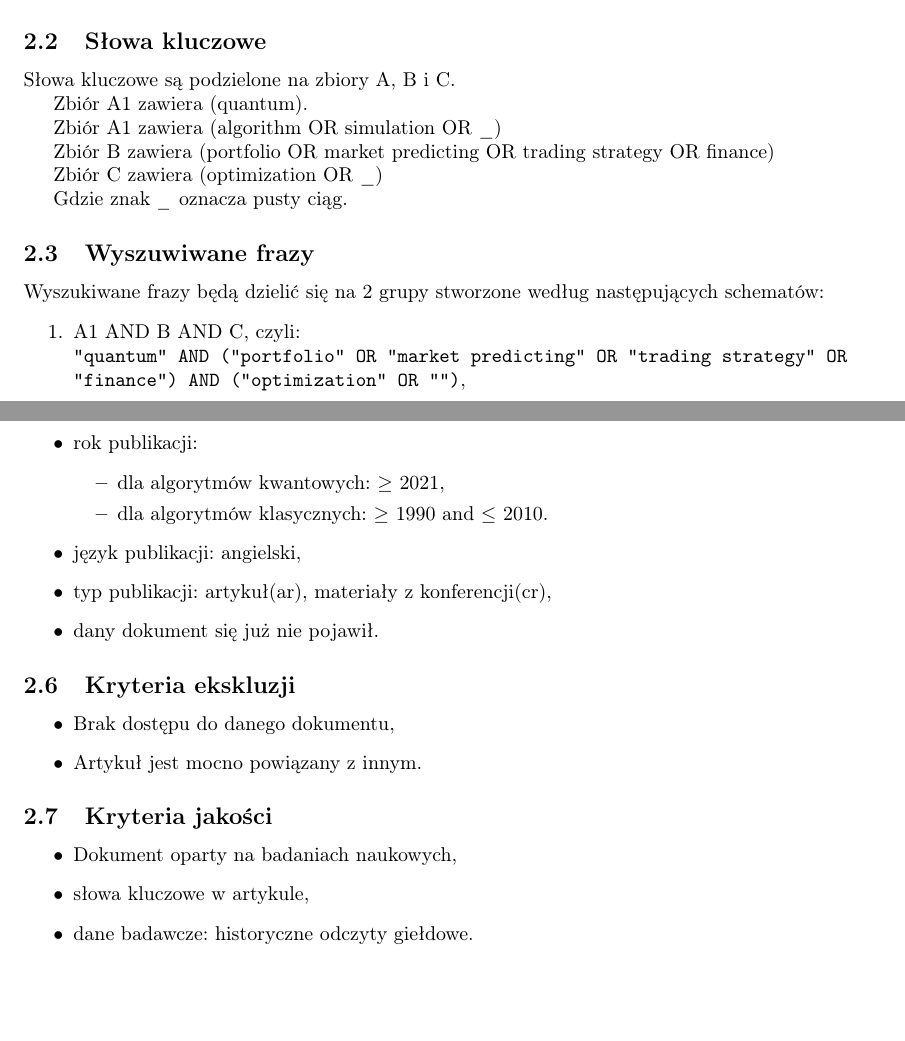
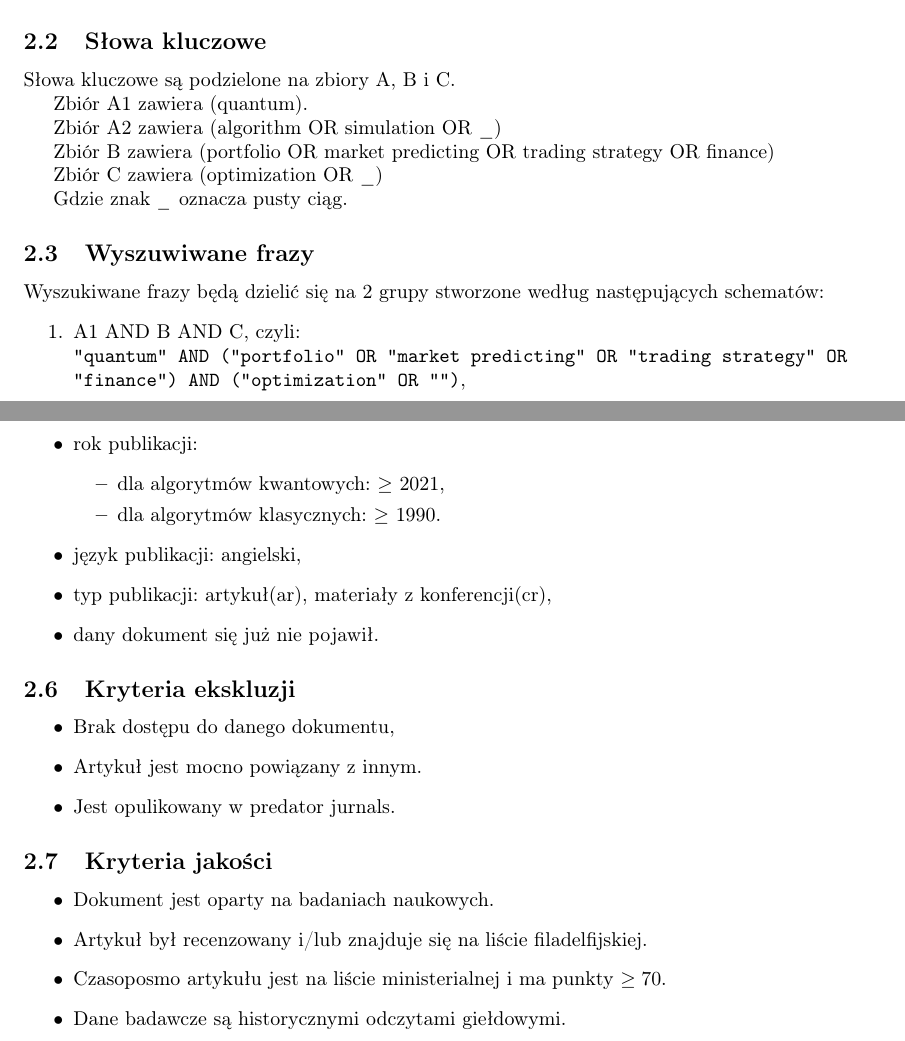
Before and after one commit to Wojciech-Baranowski/mbwi, a LaTeX document (SLR/SLR.tex): two parts of pages 2 and 3 of 5, joined at a grey line, cut so that both start at the same text, the shorter picture padded with empty space. Compiled offline with pdfLaTeX.

Commit message:
SLR after CR from Piotr

```diff
--- a/SLR/SLR.tex
+++ b/SLR/SLR.tex
@@ -47,7 +47,7 @@ Słowa kluczowe są podzielone na zbiory A, B i C.
 
 Zbiór A1 zawiera (quantum).
 
-Zbiór A1 zawiera (algorithm OR simulation OR \_)
+Zbiór A2 zawiera (algorithm OR simulation OR \_)
 
 Zbiór B zawiera (portfolio OR market predicting OR trading strategy OR finance)
 
@@ -78,7 +78,7 @@ gdzie schemat 1 będzie wykorzystany do wyszukiwania algorytmów kwantowych, a 2
 	\item rok publikacji:
 	\begin{itemize}
 		\item dla algorytmów kwantowych: $\ge$ 2021,
-		\item dla algorytmów klasycznych: $\ge$ 1990 and $\le$ 2010.
+		\item dla algorytmów klasycznych: $\ge$ 1990.
 	\end{itemize}
 	\item język publikacji: angielski,
 	\item typ publikacji: artykuł(ar), materiały z konferencji(cr),
@@ -90,14 +90,16 @@ gdzie schemat 1 będzie wykorzystany do wyszukiwania algorytmów kwantowych, a 2
 \begin{itemize}
 	\item Brak dostępu do danego dokumentu,
 	\item Artykuł jest mocno powiązany z innym.
+	\item Jest opulikowany w predator jurnals.
 \end{itemize}
 
 \subsection{Kryteria jakości}
 
 \begin{itemize}
-	\item Dokument oparty na badaniach naukowych,
-	\item słowa kluczowe w artykule,
-	\item dane badawcze: historyczne odczyty giełdowe.
+	\item Dokument jest oparty na badaniach naukowych.
+	\item Artykuł był recenzowany i/lub znajduje się na liście filadelfijskiej.
+	\item Czasoposmo artykułu jest na liście ministerialnej i ma punkty $\ge70$.
+	\item Dane badawcze są historycznymi odczytami giełdowymi.
 \end{itemize}
 
 \subsection{Ekstrakcja danych}
```
Also changed, not shown: SLR/SLR.pdf.
